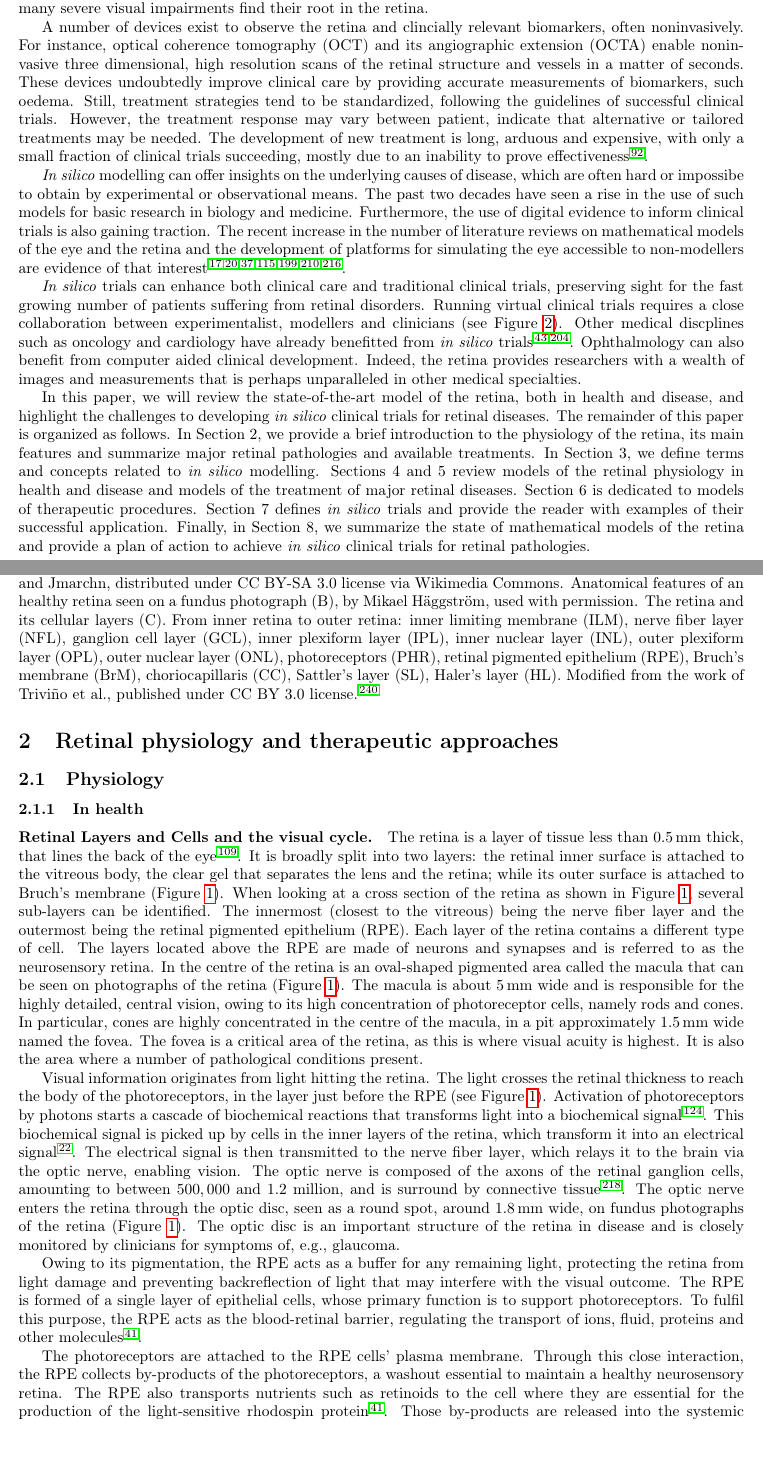
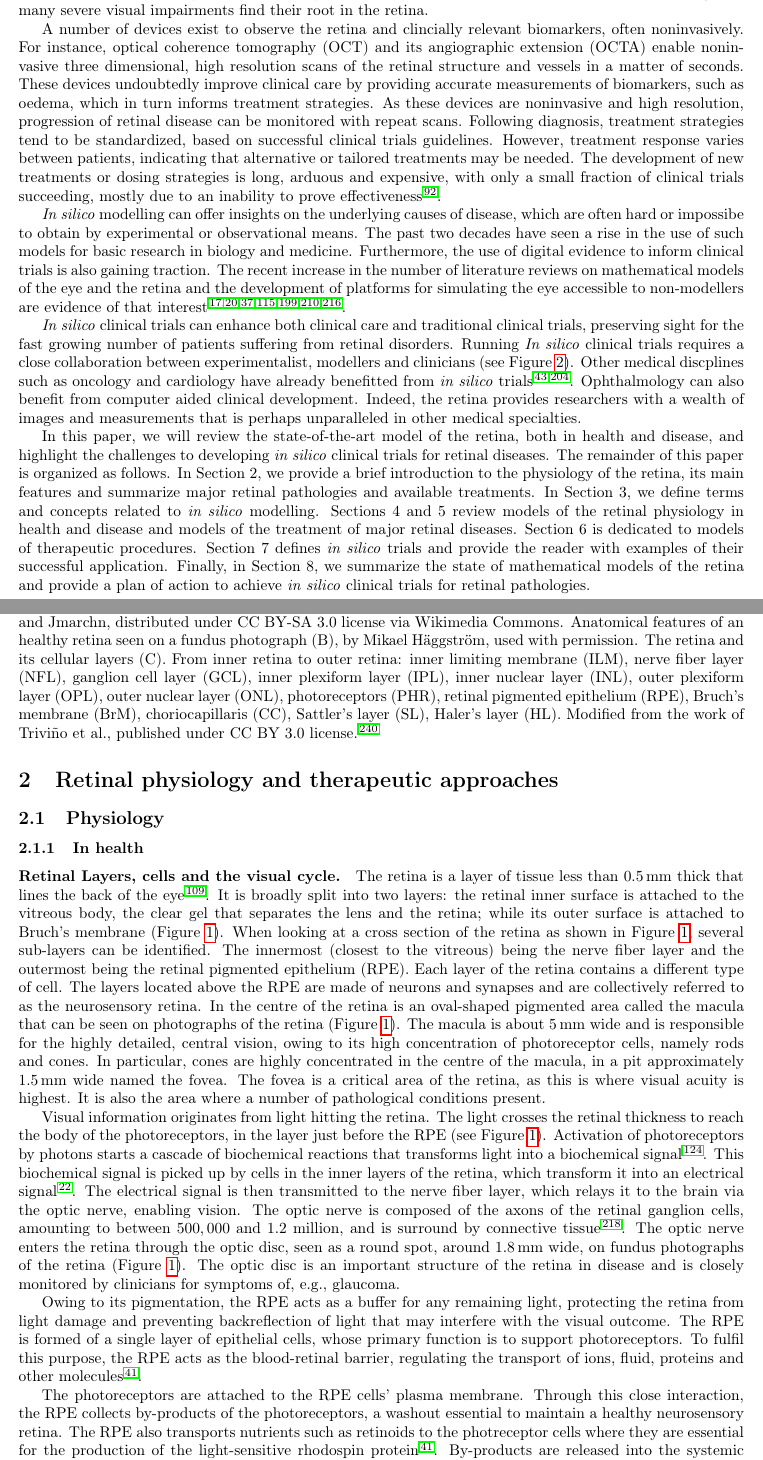
Before and after one commit to remihndz/Review-Paper-Progress-in-Biomedical-Engineering, a LaTeX document (Advancing_Treatment_of_Retinal_Disease_through_InSilico_Trials.tex): two parts of pages 2 and 3 of 48, joined at a grey line, cut so that both start at the same text. Compiled offline with pdfLaTeX.

Commit message:
Edited Section 2.1

```diff
--- a/Advancing_Treatment_of_Retinal_Disease_through_InSilico_Trials.tex
+++ b/Advancing_Treatment_of_Retinal_Disease_through_InSilico_Trials.tex
@@ -115,18 +115,19 @@ As such, it is perhaps not surprising that many severe visual impairments find t
 
 A number of devices exist to observe the retina and clincially relevant biomarkers, often noninvasively.
 For instance, optical coherence tomography (OCT) and its angiographic extension (OCTA) enable noninvasive three dimensional, high resolution scans of the retinal structure and vessels in a matter of seconds.
-These devices undoubtedly improve clinical care by providing accurate measurements of biomarkers, such oedema.
-Still, treatment strategies tend to be standardized, following the guidelines of successful clinical trials.
-However, the treatment response may vary between patient, indicate that alternative or tailored treatments may be needed.
-The development of new treatment is long, arduous and expensive, with only a small fraction of clinical trials succeeding, mostly due to an inability to prove effectiveness~\cite{Fogel_2018}.
+These devices undoubtedly improve clinical care by providing accurate measurements of biomarkers, such as oedema, which in turn informs treatment strategies.
+As these devices are noninvasive and high resolution, progression of retinal disease can be monitored with repeat scans.
+Following diagnosis, treatment strategies tend to be standardized, based on successful clinical trials guidelines.
+However, treatment response varies between patients, indicating that alternative or tailored treatments may be needed.
+The development of new treatments or dosing strategies is long, arduous and expensive, with only a small fraction of clinical trials succeeding, mostly due to an inability to prove effectiveness~\cite{Fogel_2018}.
 
 \textit{In silico} modelling can offer insights on the underlying causes of disease, which are often hard or impossibe to obtain by experimental or observational means.
 The past two decades have seen a rise in the use of such models for basic research in biology and medicine.
 Furthermore, the use of digital evidence to inform clinical trials is also gaining traction.
 The recent increase in the number of literature reviews on mathematical models of the eye and the retina and the development of platforms for simulating the eye accessible to non-modellers are evidence of that interest~\cite{Arciero_2019,Arciero_2017,Bhandari_2021,Harris_2013,Prudhomme_2021,Roberts_2016,Sala_2018}.
 
-\textit{In silico} trials can enhance both clinical care and traditional clinical trials, preserving sight for the fast growing number of patients suffering from retinal disorders.
-Running virtual clinical trials requires a close collaboration between experimentalist, modellers and clinicians (see Figure~\ref{fig:ModellingCycle}).
+\textit{In silico} clinical trials can enhance both clinical care and traditional clinical trials, preserving sight for the fast growing number of patients suffering from retinal disorders.
+Running \textit{In silico} clinical trials requires a close collaboration between experimentalist, modellers and clinicians (see Figure~\ref{fig:ModellingCycle}).
 Other medical discplines such as oncology and cardiology have already benefitted from \textit{in silico} trials~\cite{Gaffney2022,Ravvaz2017}.
 Ophthalmology can also benefit from computer aided clinical development.
 Indeed, the retina provides researchers with a wealth of images and measurements that is perhaps unparalleled in other medical specialties.
@@ -146,13 +147,13 @@ Finally, in Section 8, we summarize the state of mathematical models of the reti
 
 \subsubsection{In health}
 
-\paragraph*{Retinal Layers and Cells and the visual cycle.}
+\paragraph*{Retinal Layers, cells and the visual cycle.}
 
-The retina is a layer of tissue less than \SI{0.5}{\mm} thick, that lines the back of the eye~\cite{Gupta_2015}.
+The retina is a layer of tissue less than \SI{0.5}{\mm} thick that lines the back of the eye~\cite{Gupta_2015}.
 It is broadly split into two layers: the retinal inner surface is attached to the vitreous body, the clear gel that separates the lens and the retina; while its outer surface is attached to Bruch's membrane (Figure~\ref{fig:architecture-eye}).
 When looking at a cross section of the retina as shown in Figure~\ref{fig:architecture-eye}, several sub-layers can be identified. The innermost (closest to the vitreous) being the nerve fiber layer and the outermost being the retinal pigmented epithelium (RPE).
 Each layer of the retina contains a different type of cell.
-The layers located above the RPE are made of neurons and synapses and is referred to as the neurosensory retina.
+The layers located above the RPE are made of neurons and synapses and are collectively referred to as the neurosensory retina.
 In the centre of the retina is an oval-shaped pigmented area called the macula that can be seen on photographs of the retina (Figure~\ref{fig:architecture-eye}).
 The macula is about \SI{5}{\mm} wide and is responsible for the highly detailed, central vision, owing to its high concentration of photoreceptor cells, namely rods and cones.
 In particular, cones are highly concentrated in the centre of the macula, in a pit approximately \SI{1.5}{\mm} wide named the fovea.
@@ -183,8 +184,8 @@ To fulfil this purpose, the RPE acts as the blood-retinal barrier, regulating th
 
 The photoreceptors are attached to the RPE cells' plasma membrane.
 Through this close interaction, the RPE collects by-products of the photoreceptors, a washout essential to maintain a healthy neurosensory retina.
-The RPE also transports nutrients such as retinoids to the cell where they are essential for the production of the light-sensitive rhodospin protein~\cite{Boulton_2001}.
-Those by-products are released into the systemic circulation via the choroid, one of the two circulations of the retina~\cite{Boulton_2001}.
+The RPE also transports nutrients such as retinoids to the photreceptor cells where they are essential for the production of the light-sensitive rhodospin protein~\cite{Boulton_2001}.
+By-products are released into the systemic circulation via the choroid, one of the two circulations of the retina~\cite{Boulton_2001}.
 The cells of the RPE also play a major role in the immune response in the retina and in maintaining the choroidal vasculature through secretion of various vascular growth factors~\cite{Boulton_2001,Detrick_2020}.
 
 \paragraph*{Blood Supply to the Retina}
```
Also changed, not shown: Advancing_Treatment_of_Retinal_Disease_through_InSilico_Trials.tex (2 more changed lines).
